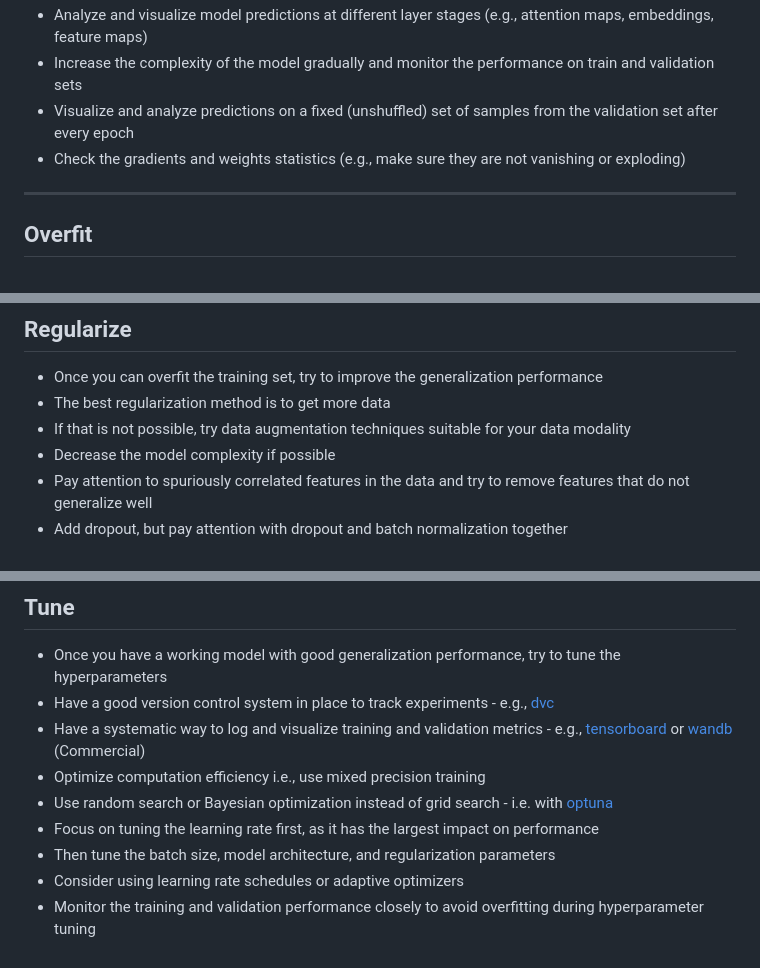
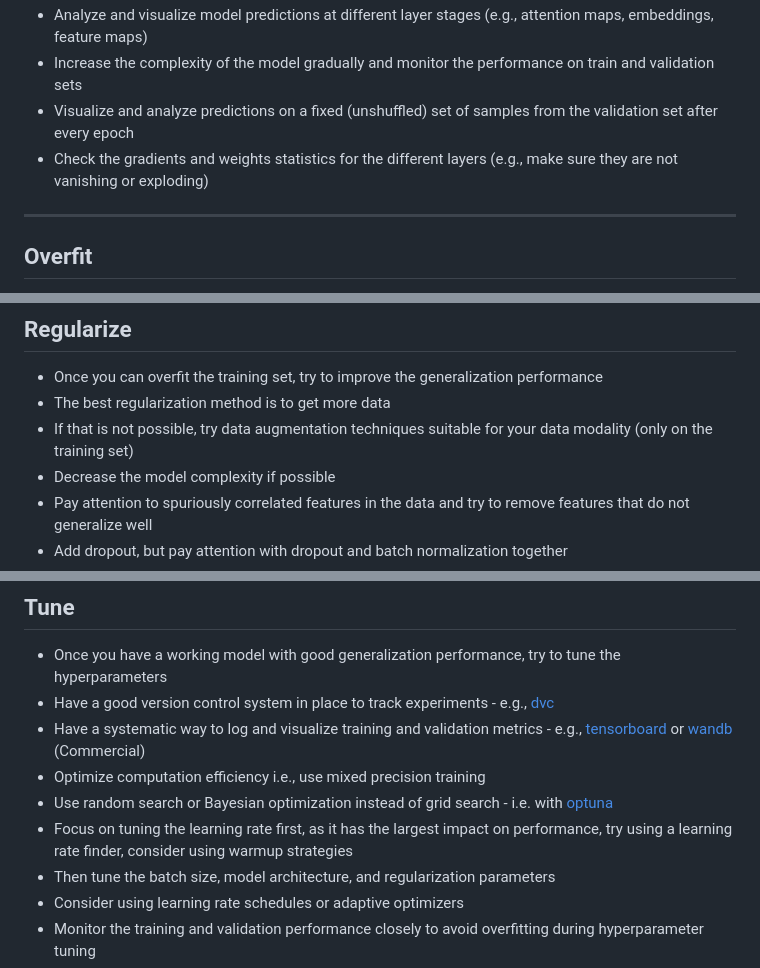
Before and after one commit to faressc/dl4ad, a Markdown page: slides/07-tricks_of_the_trade.md, 3 parts joined by grey strips. GitHub-like rendering.

Commit message:
further minor tweaks

```diff
--- a/slides/07-tricks_of_the_trade.md
+++ b/slides/07-tricks_of_the_trade.md
@@ -183,7 +184,7 @@
 - Analyze and visualize model predictions at different layer stages (e.g., attention maps, embeddings, feature maps)
 - Increase the complexity of the model gradually and monitor the performance on train and validation sets
 - Visualize and analyze predictions on a fixed (unshuffled) set of samples from the validation set after every epoch
-- Check the gradients and weights statistics (e.g., make sure they are not vanishing or exploding)
+- Check the gradients and weights statistics for the different layers (e.g., make sure they are not vanishing or exploding)
 
 </div>
 
@@ -213,7 +214,7 @@
 
 - Once you can overfit the training set, try to improve the generalization performance
 - The best regularization method is to get more data
-- If that is not possible, try data augmentation techniques suitable for your data modality
+- If that is not possible, try data augmentation techniques suitable for your data modality (only on the training set)
 - Decrease the model complexity if possible
 - Pay attention to spuriously correlated features in the data and try to remove features that do not generalize well
 - Add dropout, but pay attention with dropout and batch normalization together
@@ -234,7 +235,7 @@
 - Have a systematic way to log and visualize training and validation metrics - e.g., [tensorboard](https://www.tensorflow.org/tensorboard) or [wandb](https://wandb.ai/) (Commercial)
 - Optimize computation efficiency i.e., use mixed precision training
 - Use random search or Bayesian optimization instead of grid search - i.e. with [optuna](https://optuna.org/)
-- Focus on tuning the learning rate first, as it has the largest impact on performance
+- Focus on tuning the learning rate first, as it has the largest impact on performance, try using a learning rate finder, consider using warmup strategies
 - Then tune the batch size, model architecture, and regularization parameters
 - Consider using learning rate schedules or adaptive optimizers
 - Monitor the training and validation performance closely to avoid overfitting during hyperparameter tuning
```
Also changed, not shown: other parts of slides/07-tricks_of_the_trade.md (+1 -0 lines).
